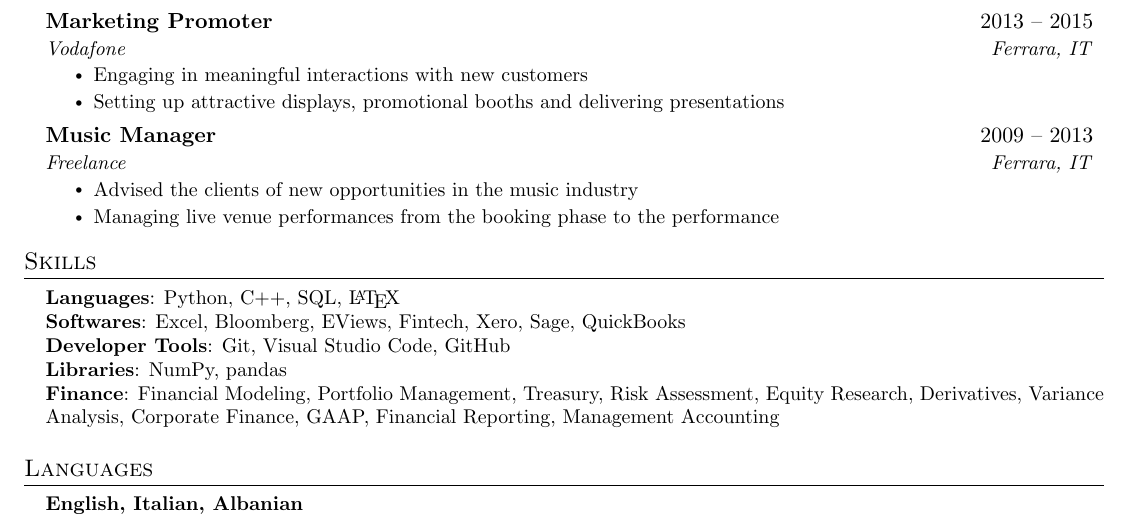
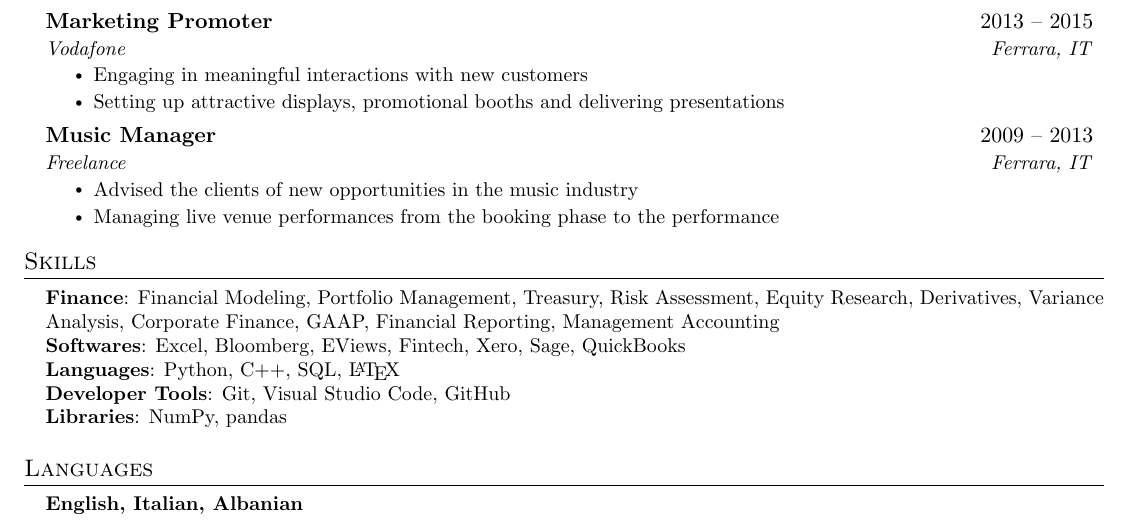
Before and after one commit to deasatko/CV, a LaTeX CV (CV.tex): part of the page, cut so that both start at the same text. Compiled offline with pdfLaTeX.

Commit message:
swapped skills

```diff
--- a/CV.tex
+++ b/CV.tex
@@ -168,11 +168,12 @@
 \section{Skills}
  \begin{itemize}[leftmargin=0.15in, label={}]
     \small{\item{
+     \textbf{Finance}{: Financial Modeling, Portfolio Management, Treasury, Risk Assessment, Equity Research, Derivatives, Variance Analysis, Corporate Finance, GAAP, Financial Reporting, Management Accounting} \\
+     \textbf{Softwares}{: Excel, Bloomberg, EViews, Fintech, Xero, Sage, QuickBooks} \\
      \textbf{Languages}{: Python, C++, SQL, \LaTeX} \\
-     \textbf{Softwares}{: Excel, Bloomberg, EViews, Fintech, Xero, Sage, QuickBooks} \\
      \textbf{Developer Tools}{: Git, Visual Studio Code, GitHub} \\
      \textbf{Libraries}{: NumPy, pandas} \\
-     \textbf{Finance}{: Financial Modeling, Portfolio Management, Treasury, Risk Assessment, Equity Research, Derivatives, Variance Analysis, Corporate Finance, GAAP, Financial Reporting, Management Accounting}
+
     }}
  \end{itemize}
 
```
Also changed, not shown: CV.pdf.
